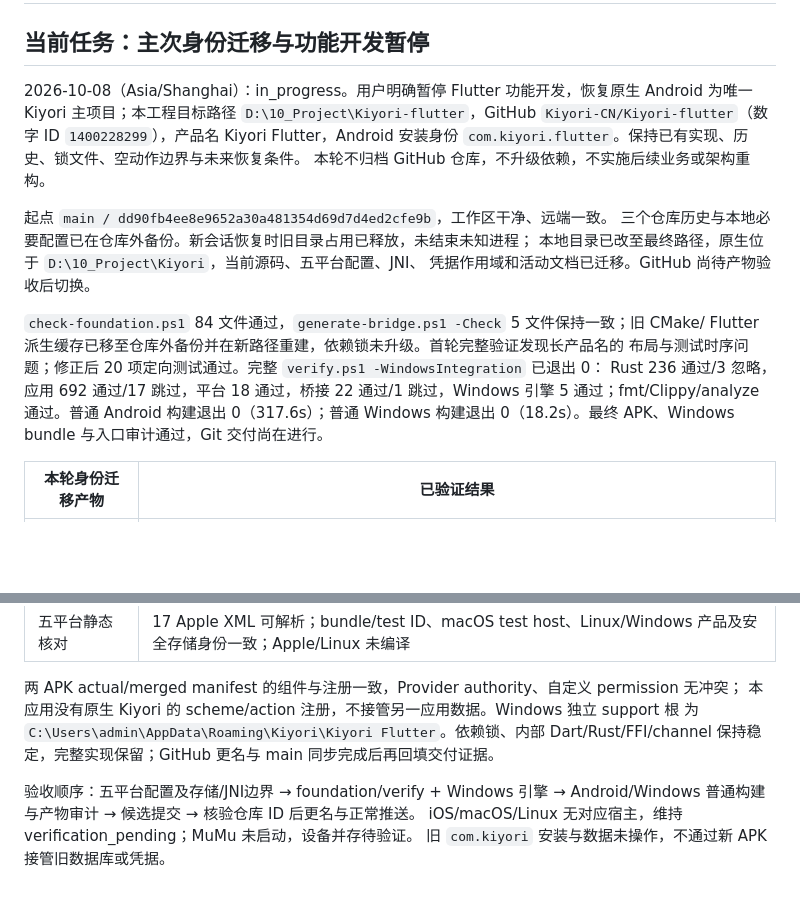
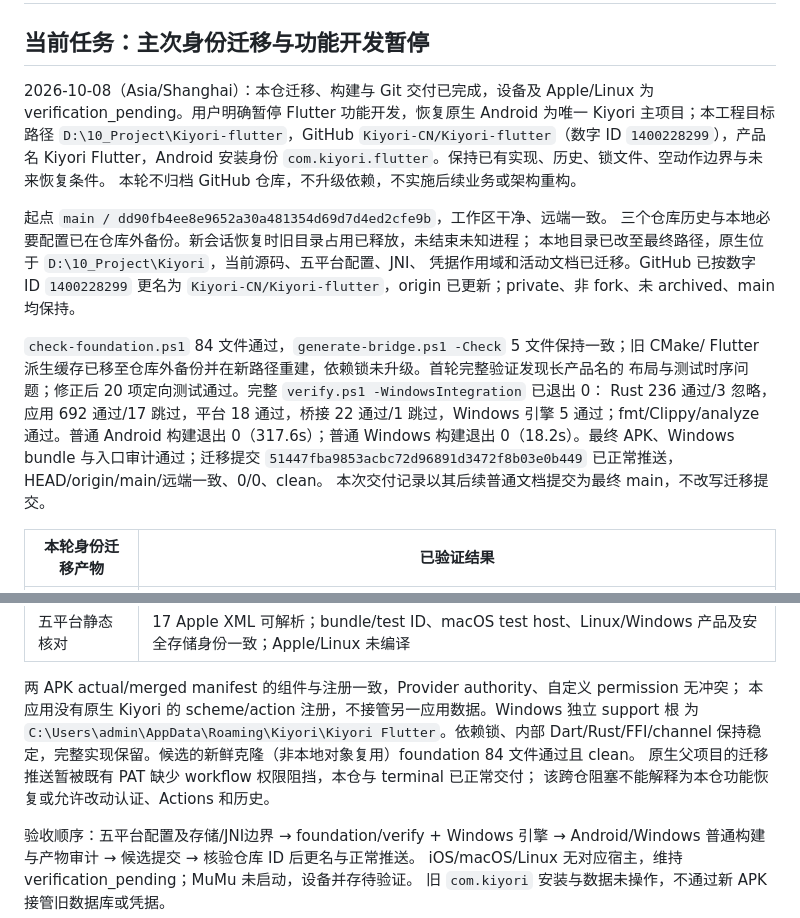
Before and after one commit to Kiyori-CN/Kiyori-flutter, a Markdown page: docs/status.md, 2 parts joined by grey strips. GitHub-like rendering; blank space fills up the shorter version.

Commit message:
docs: record Flutter identity migration delivery and validation

```diff
--- a/docs/status.md
+++ b/docs/status.md
@@ -2,7 +2,8 @@
 
 ## 当前任务：主次身份迁移与功能开发暂停
 
-2026-10-08（Asia/Shanghai）：in_progress。用户明确暂停 Flutter 功能开发，恢复原生
+2026-10-08（Asia/Shanghai）：本仓迁移、构建与 Git 交付已完成，设备及 Apple/Linux 为
+verification_pending。用户明确暂停 Flutter 功能开发，恢复原生
 Android 为唯一 Kiyori 主项目；本工程目标路径 `D:\10_Project\Kiyori-flutter`，GitHub
 `Kiyori-CN/Kiyori-flutter`（数字 ID `1400228299`），产品名 Kiyori Flutter，Android
 安装身份 `com.kiyori.flutter`。保持已有实现、历史、锁文件、空动作边界与未来恢复条件。
@@ -11,14 +12,17 @@ Android 为唯一 Kiyori 主项目；本工程目标路径 `D:\10_Project\Kiyori
 起点 `main / dd90fb4ee8e9652a30a481354d69d7d4ed2cfe9b`，工作区干净、远端一致。
 三个仓库历史与本地必要配置已在仓库外备份。新会话恢复时旧目录占用已释放，未结束未知进程；
 本地目录已改至最终路径，原生位于 `D:\10_Project\Kiyori`，当前源码、五平台配置、JNI、
-凭据作用域和活动文档已迁移。GitHub 尚待产物验收后切换。
+凭据作用域和活动文档已迁移。GitHub 已按数字 ID `1400228299` 更名为
+`Kiyori-CN/Kiyori-flutter`，origin 已更新；private、非 fork、未 archived、main 均保持。
 
 `check-foundation.ps1` 84 文件通过，`generate-bridge.ps1 -Check` 5 文件保持一致；旧 CMake/
 Flutter 派生缓存已移至仓库外备份并在新路径重建，依赖锁未升级。首轮完整验证发现长产品名的
 布局与测试时序问题；修正后 20 项定向测试通过。完整 `verify.ps1 -WindowsIntegration` 已退出 0：
 Rust 236 通过/3 忽略，应用 692 通过/17 跳过，平台 18 通过，桥接 22 通过/1 跳过，Windows
 引擎 5 通过；fmt/Clippy/analyze 通过。普通 Android 构建退出 0（317.6s）；普通 Windows
-构建退出 0（18.2s）。最终 APK、Windows bundle 与入口审计通过，Git 交付尚在进行。
+构建退出 0（18.2s）。最终 APK、Windows bundle 与入口审计通过；迁移提交
+`51447fba9853acbc72d96891d3472f8b03e0b449` 已正常推送，HEAD/origin/main/远端一致、0/0、clean。
+本次交付记录以其后续普通文档提交为最终 main，不改写迁移提交。
 
 | 本轮身份迁移产物 | 已验证结果 |
 | --- | --- |
@@ -35,7 +39,9 @@ Rust 236 通过/3 忽略，应用 692 通过/17 跳过，平台 18 通过，桥
 两 APK actual/merged manifest 的组件与注册一致，Provider authority、自定义 permission 无冲突；
 本应用没有原生 Kiyori 的 scheme/action 注册，不接管另一应用数据。Windows 独立 support 根
 为 `C:\Users\admin\AppData\Roaming\Kiyori\Kiyori Flutter`。依赖锁、内部 Dart/Rust/FFI/channel
-保持稳定，完整实现保留；GitHub 更名与 main 同步完成后再回填交付证据。
+保持稳定，完整实现保留。候选的新鲜克隆（非本地对象复用）foundation 84 文件通过且 clean。
+原生父项目的迁移推送暂被既有 PAT 缺少 workflow 权限阻挡，本仓与 terminal 已正常交付；
+该跨仓阻塞不能解释为本仓功能恢复或允许改动认证、Actions 和历史。
 
 验收顺序：五平台配置及存储/JNI边界 → foundation/verify + Windows 引擎 → Android/Windows
 普通构建与产物审计 → 候选提交 → 核验仓库 ID 后更名与正常推送。
```
